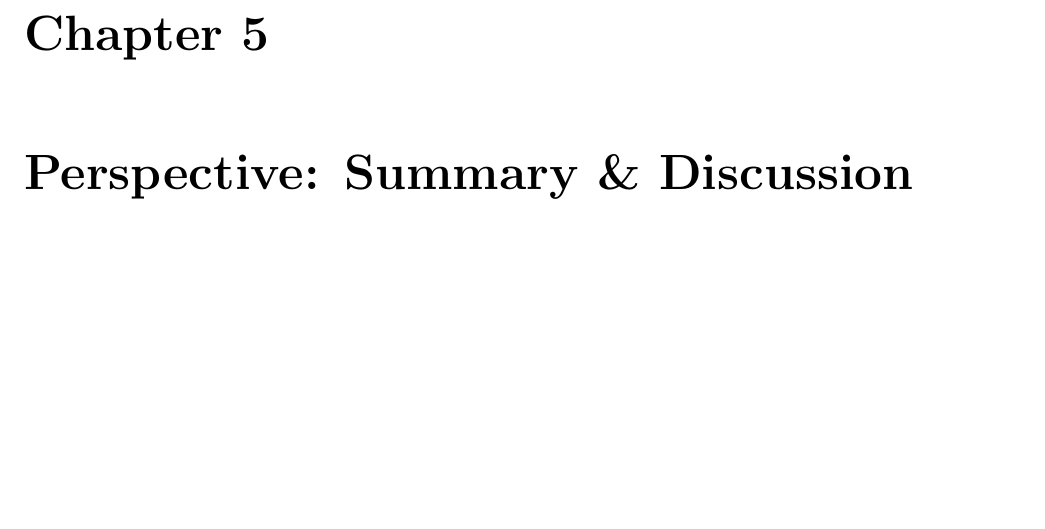
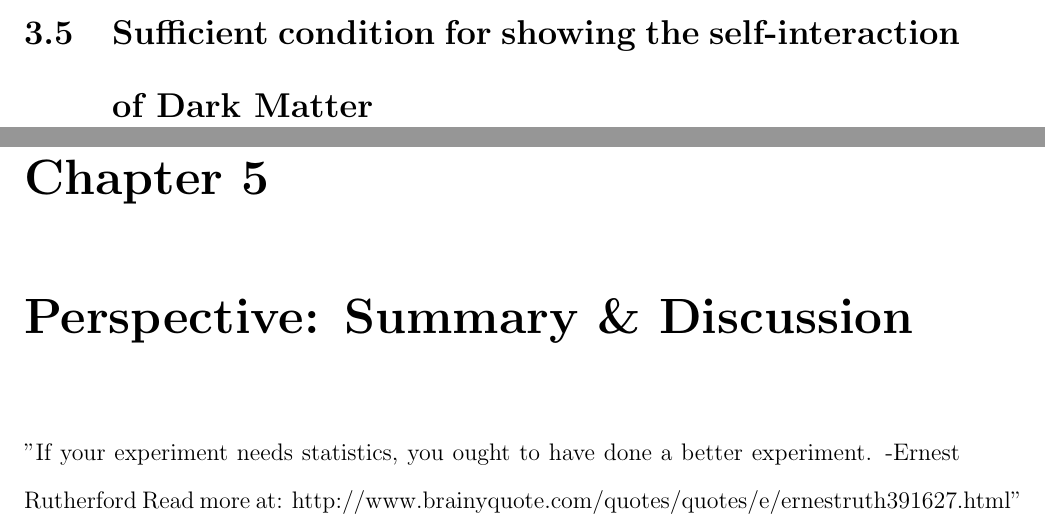
Before and after one commit to karenyyng/MyPhDThesis, a LaTeX thesis (ucdthesis.tex, which reads Chapter3/chapter3.tex, Chapter5/chapter5.tex): part of page 16 of 19 before the commit and two parts of pages 14 and 16 of 19 after it, the two joined at a grey line, cut at the place of the change, the shorter picture padded with empty space. Compiled offline with pdfLaTeX; a missing bibliography style is replaced by a similar one.

Commit message:
Modify thesis outline

```diff
--- a/Chapter3/chapter3.tex
+++ b/Chapter3/chapter3.tex
@@ -68,3 +68,5 @@ $\alpha$ = projection angle\\
 \section{DM centroid uncertainty from weak and / or strong lensing}
 
 \section{Galaxy centroid uncertainty from kernel density estimation}
+
+\section{Sufficient condition for showing the self-interaction of Dark Matter}
--- a/Chapter5/chapter5.tex
+++ b/Chapter5/chapter5.tex
@@ -1,2 +1,8 @@
 \newchapter{Perspective}{Perspective: Summary \& Discussion}{Perspective: Summary \& Discussion}
+
+"If your experiment needs statistics, you ought to have done a better
+experiment. -Ernest Rutherford
+Read more at: http://www.brainyquote.com/quotes/quotes/e/ernestruth391627.html"
+
+
 \label{chapter:5}
```
Also changed, not shown: README.md.
